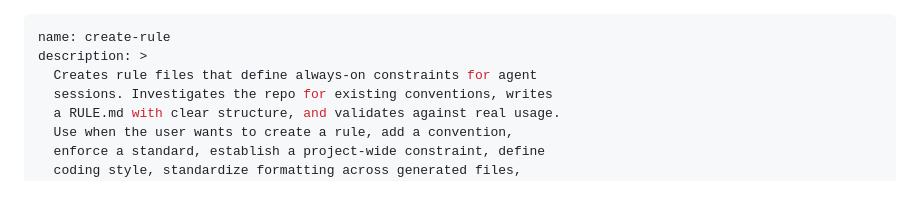
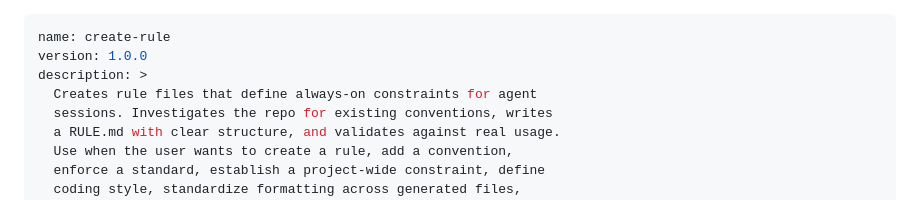
Before and after one commit to tovrleaf/openkata, a Markdown page: skills/create-rule/SKILL.md, the part around the change. GitHub-like rendering.

Commit message:
fix: add missing version field to create-rule and create-skill frontmatter
Assisted-by: Kiro:claude-opus-4.6

```diff
--- a/skills/create-rule/SKILL.md
+++ b/skills/create-rule/SKILL.md
@@ -1,5 +1,6 @@
 ---
 name: create-rule
+version: 1.0.0
 description: >
   Creates rule files that define always-on constraints for agent
   sessions. Investigates the repo for existing conventions, writes
```
Also changed, not shown: skills/create-skill/SKILL.md (+1 -0 lines).
